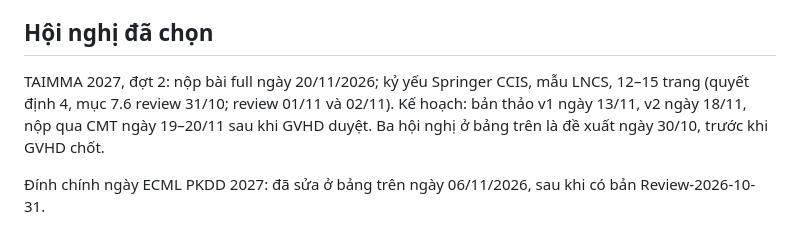
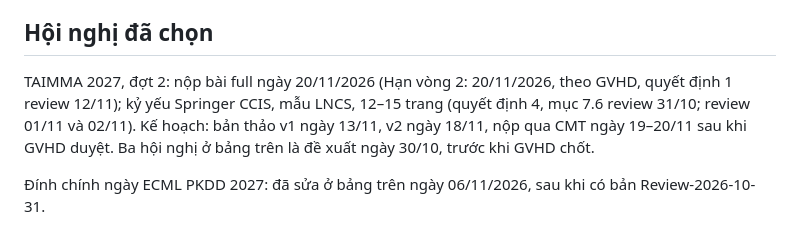
Before and after one commit to datachain-uit/CN-24540017-MinhTN-ThienPX, a Markdown page: docs/de_xuat_hoi_nghi.md, the part around the change. Rendered like a GitHub page.

```diff
--- a/docs/de_xuat_hoi_nghi.md
+++ b/docs/de_xuat_hoi_nghi.md
@@ -34,6 +34,6 @@ Người lập: Phạm Xuân Thiên, 30/10/2026; tra cứu có công cụ AI h
 
 ## Hội nghị đã chọn
 
-TAIMMA 2027, đợt 2: nộp bài full ngày 20/11/2026; kỷ yếu Springer CCIS, mẫu LNCS, 12–15 trang (quyết định 4, mục 7.6 review 31/10; review 01/11 và 02/11). Kế hoạch: bản thảo v1 ngày 13/11, v2 ngày 18/11, nộp qua CMT ngày 19–20/11 sau khi GVHD duyệt. Ba hội nghị ở bảng trên là đề xuất ngày 30/10, trước khi GVHD chốt.
+TAIMMA 2027, đợt 2: nộp bài full ngày 20/11/2026 (Hạn vòng 2: 20/11/2026, theo GVHD, quyết định 1 review 12/11); kỷ yếu Springer CCIS, mẫu LNCS, 12–15 trang (quyết định 4, mục 7.6 review 31/10; review 01/11 và 02/11). Kế hoạch: bản thảo v1 ngày 13/11, v2 ngày 18/11, nộp qua CMT ngày 19–20/11 sau khi GVHD duyệt. Ba hội nghị ở bảng trên là đề xuất ngày 30/10, trước khi GVHD chốt.
 
 Đính chính ngày ECML PKDD 2027: đã sửa ở bảng trên ngày 06/11/2026, sau khi có bản Review-2026-10-31.
```
Also changed, not shown: docs/khai_bao_cong_cu.md (+1 -0 lines), docs/nhat_ky_ngay.md (+1 -0 lines).
